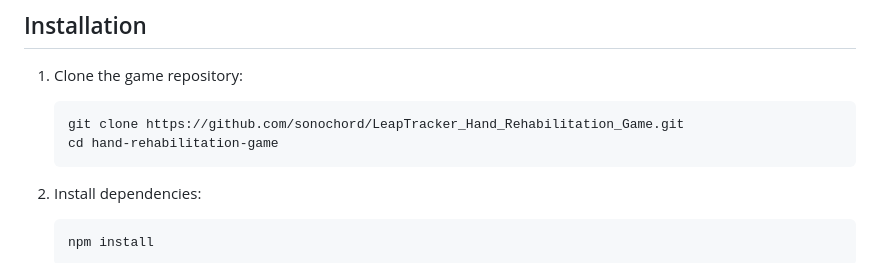
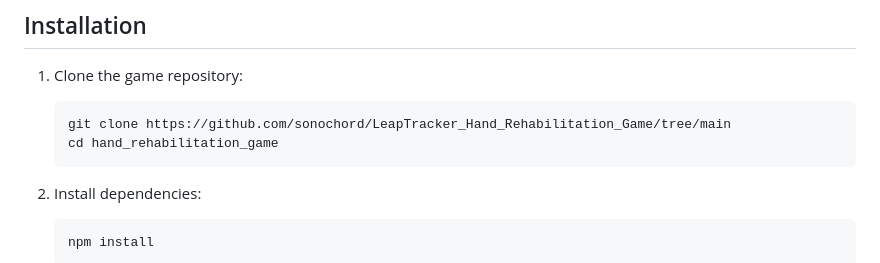
Before and after one commit to sonochord/LeapTracker_Hand_Rehabilitation_Game, a Markdown page: LeapBrowserGameCode/README.md, the part around the change. Drawn GitHub-style.

Commit message:
Fix installation instructions in README.md

````diff
--- a/LeapBrowserGameCode/README.md
+++ b/LeapBrowserGameCode/README.md
@@ -30,8 +30,8 @@ Before running the game, ensure you have the following:
 
 1. Clone the game repository:
    ```
-   git clone https://github.com/sonochord/LeapTracker_Hand_Rehabilitation_Game.git
-   cd hand-rehabilitation-game
+   git clone https://github.com/sonochord/LeapTracker_Hand_Rehabilitation_Game/tree/main
+   cd hand_rehabilitation_game
    ```
 
 2. Install dependencies:
````
